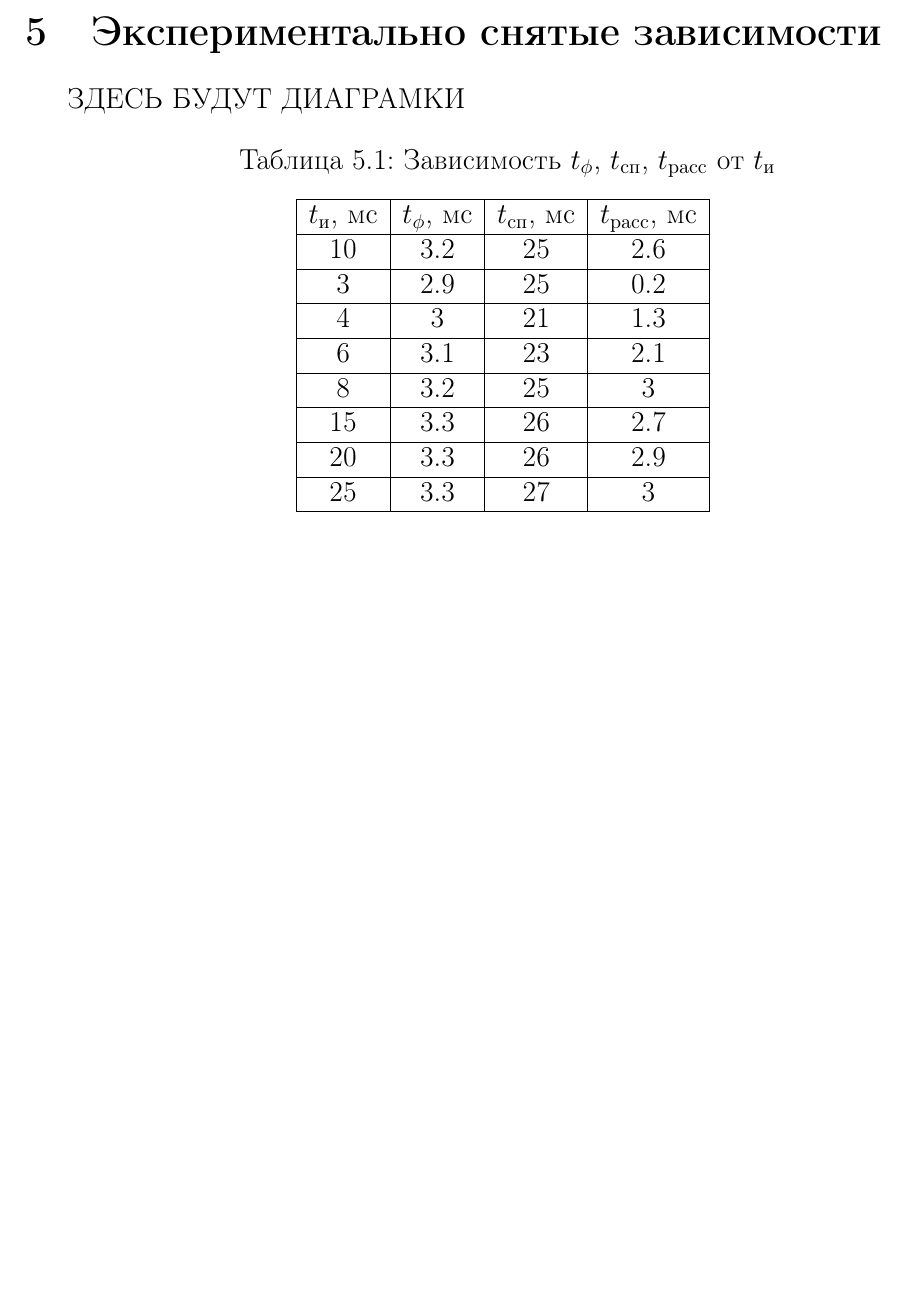
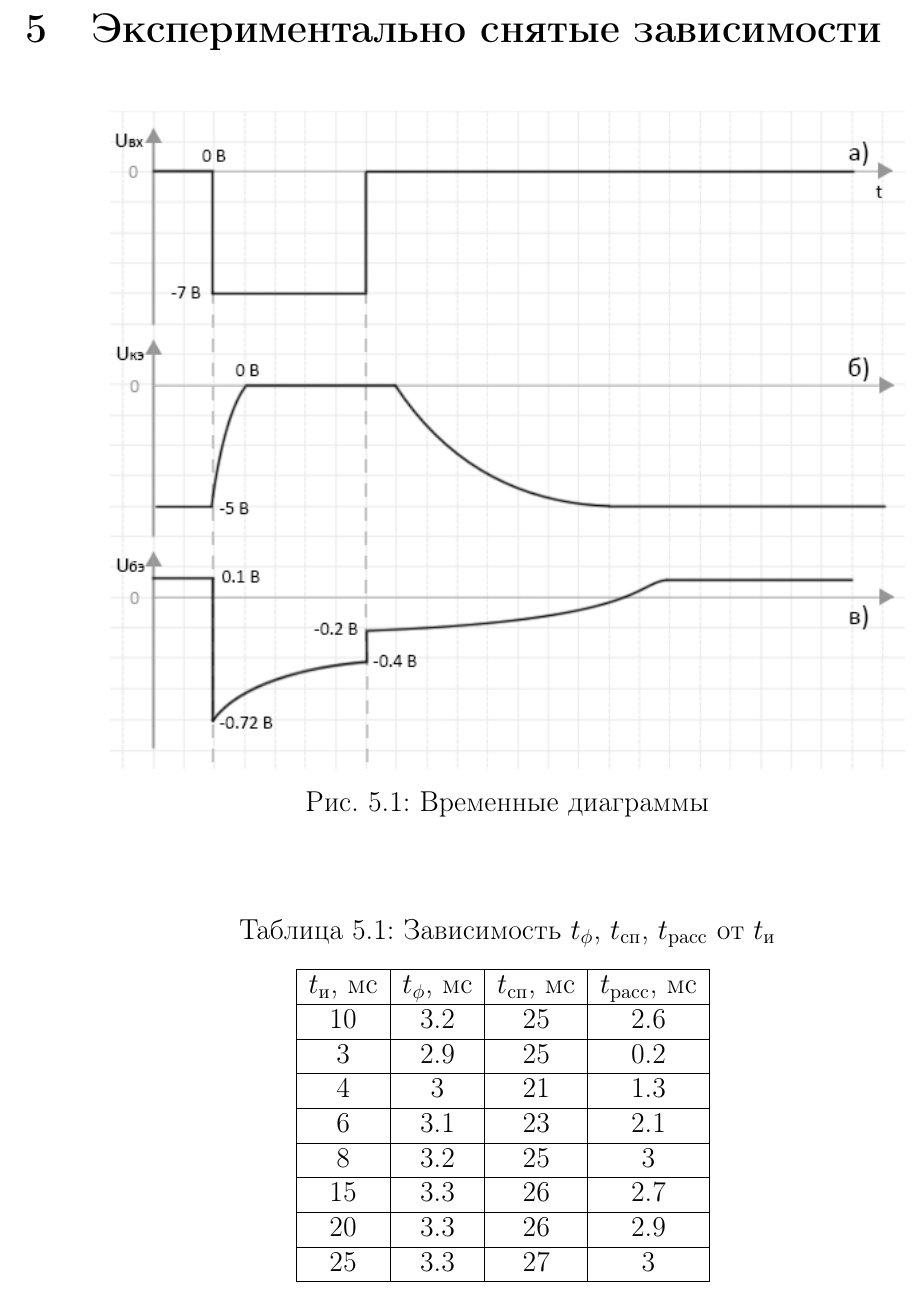
Before and after one commit to lamtev/electro-labs, a LaTeX document (lab4/lab4.tex): part of page 4 of 4 before the commit and part of page 4 of 5 after it, cut so that both start at the same text, the shorter picture padded with empty space. Compiled offline with pdfLaTeX.

Commit message:
add diagram to report, add excel

```diff
--- a/lab4/lab4.tex
+++ b/lab4/lab4.tex
@@ -129,7 +129,13 @@ $ = 5.62 \cdot 10^{-6}$ с
 
 \section{Экспериментально снятые зависимости}
 
-ЗДЕСЬ БУДУТ ДИАГРАМКИ
+\begin{figure}[H]
+	\begin{center}
+		\includegraphics[width=14cm]{img/time}
+		\caption{Временные диаграммы}
+		\label{p:2} % название для ссылок внутри кода
+	\end{center}
+\end{figure}
 
 \begin{table}[H]
 	\begin{center}
```
Also changed, not shown: 1 other file.
